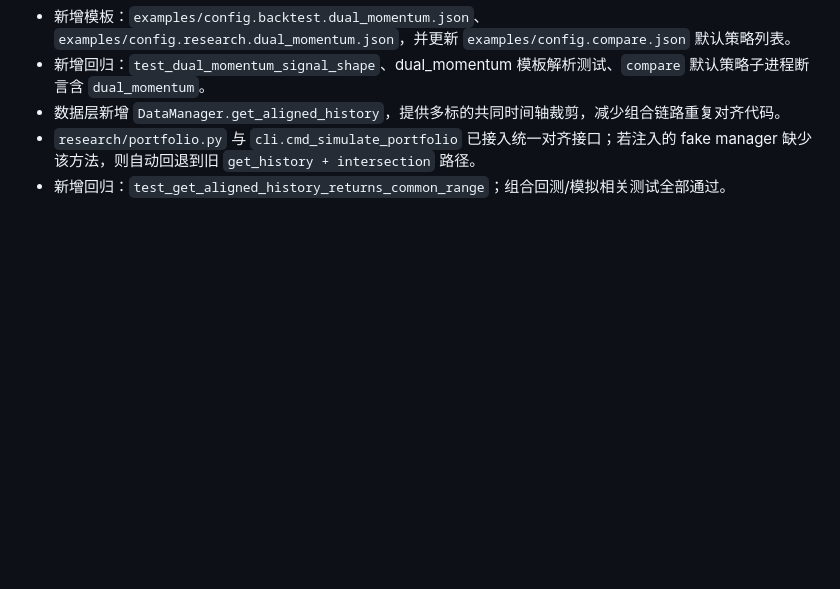
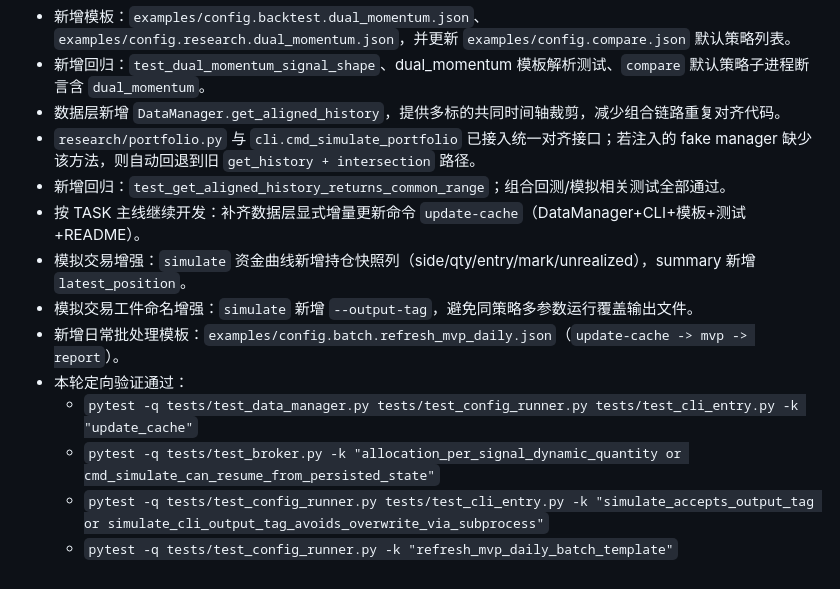
Before and after one commit to xiaozhang66666666/trading, a Markdown page: memory/2026-03-16.md, the part around the change. GitHub-like rendering; blank space fills up the shorter version.

Commit message:
同步当日记忆日志更新

```diff
--- a/memory/2026-03-16.md
+++ b/memory/2026-03-16.md
@@ -123,3 +123,12 @@
 - 数据层新增 `DataManager.get_aligned_history`，提供多标的共同时间轴裁剪，减少组合链路重复对齐代码。
 - `research/portfolio.py` 与 `cli.cmd_simulate_portfolio` 已接入统一对齐接口；若注入的 fake manager 缺少该方法，则自动回退到旧 `get_history + intersection` 路径。
 - 新增回归：`test_get_aligned_history_returns_common_range`；组合回测/模拟相关测试全部通过。
+- 按 TASK 主线继续开发：补齐数据层显式增量更新命令 `update-cache`（DataManager+CLI+模板+测试+README）。
+- 模拟交易增强：`simulate` 资金曲线新增持仓快照列（side/qty/entry/mark/unrealized），summary 新增 `latest_position`。
+- 模拟交易工件命名增强：`simulate` 新增 `--output-tag`，避免同策略多参数运行覆盖输出文件。
+- 新增日常批处理模板：`examples/config.batch.refresh_mvp_daily.json`（`update-cache -> mvp -> report`）。
+- 本轮定向验证通过：
+  - `pytest -q tests/test_data_manager.py tests/test_config_runner.py tests/test_cli_entry.py -k "update_cache"`
+  - `pytest -q tests/test_broker.py -k "allocation_per_signal_dynamic_quantity or cmd_simulate_can_resume_from_persisted_state"`
+  - `pytest -q tests/test_config_runner.py tests/test_cli_entry.py -k "simulate_accepts_output_tag or simulate_cli_output_tag_avoids_overwrite_via_subprocess"`
+  - `pytest -q tests/test_config_runner.py -k "refresh_mvp_daily_batch_template"`
```
